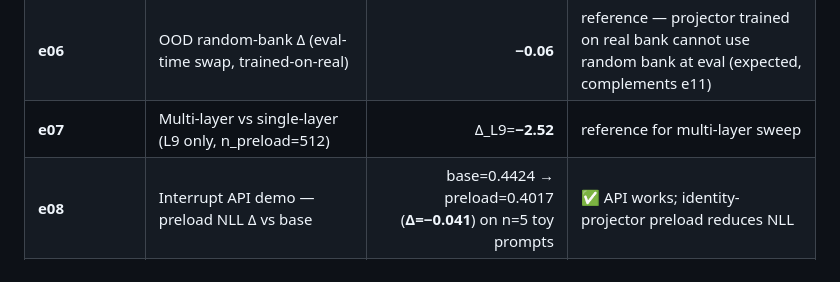
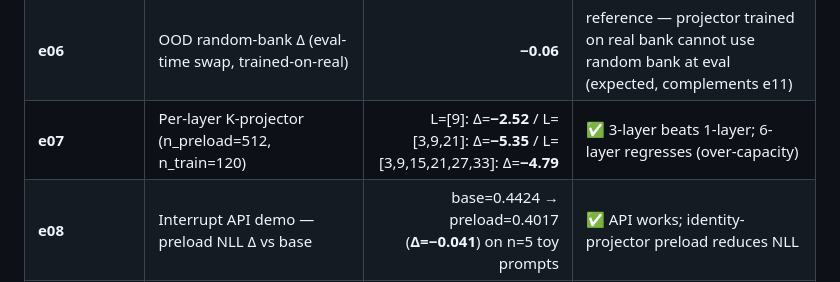
Before and after one commit to KeikaJames/DeltaMemory, a Markdown page: v2/verdicts/V2_FINAL_VERDICT.md, the part around the change. Drawn GitHub-style.

Commit message:
v2 verdict: e07 multi-layer results integrated
Co-authored-by: Copilot <223556219+Copilot@users.noreply.github.com>

```diff
--- a/v2/verdicts/V2_FINAL_VERDICT.md
+++ b/v2/verdicts/V2_FINAL_VERDICT.md
@@ -128,7 +128,7 @@ The original interpretation — "preloaded b-vectors hold compressed knowledge t
 | **e05** | Mistral-7B Δ NLL | [TBD:e05] | not started |
 | **e06** | Relation-disjoint OOD Δ NLL (seed 0) | **−4.37** | ✅ PASS — projector generalizes to held-out relations |
 | **e06** | OOD random-bank Δ (eval-time swap, trained-on-real) | **−0.06** | reference — projector trained on real bank cannot use random bank at eval (expected, complements e11) |
-| **e07** | Multi-layer vs single-layer (L9 only, n_preload=512) | Δ_L9=**−2.52** | reference for multi-layer sweep |
+| **e07** | Per-layer K-projector (n_preload=512, n_train=120) | L=[9]: Δ=**−2.52** / L=[3,9,21]: Δ=**−5.35** / L=[3,9,15,21,27,33]: Δ=**−4.79** | ✅ 3-layer beats 1-layer; 6-layer regresses (over-capacity) |
 | **e08** | Interrupt API demo — preload NLL Δ vs base | base=0.4424 → preload=0.4017 (**Δ=−0.041**) on n=5 toy prompts | ✅ API works; identity-projector preload reduces NLL |
 | **e09** | v1 AttnNativeBank only (no K-projector) | Δ=**+0.014** (≈0) | ✅ PASS — reproduces v1's null result |
 | **e09** | v1 AttnNativeBank + v2 K-projector | Δ_signed=**−5.01** | ✅ PASS — K-projector revives the bank; confirms adapter, not native attention, drives the effect |
```
